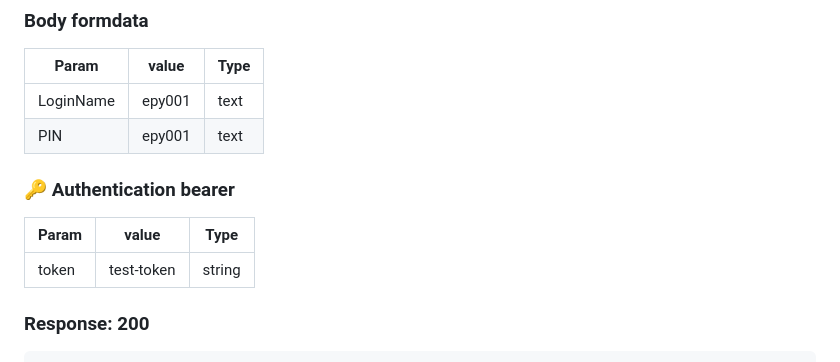
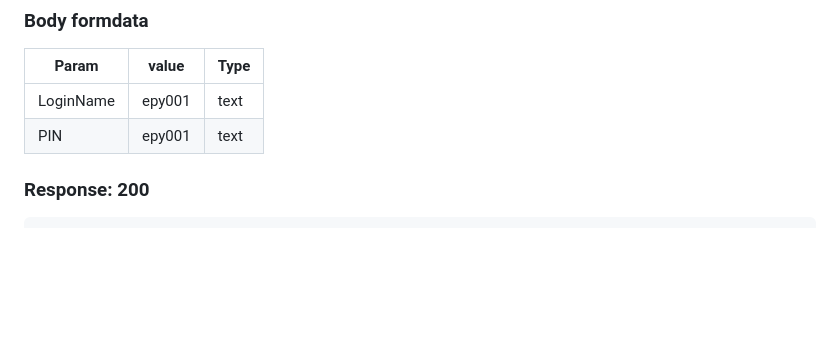
Before and after one commit to dearsoft-com/misa_document, a Markdown page: docs/MISA.UI API.md, the part around the change. GitHub-like rendering; blank space fills up the shorter version.

```diff
--- a/docs/MISA.UI API.md
+++ b/docs/MISA.UI API.md
@@ -13,13 +13,6 @@
 |---|---|---|
 |LoginName|epy001|text|
 |PIN|epy001|text|
-
-
-### 🔑 Authentication bearer
-
-|Param|value|Type|
-|---|---|---|
-|token|test-token|string|
 
 
 ### Response: 200
```
